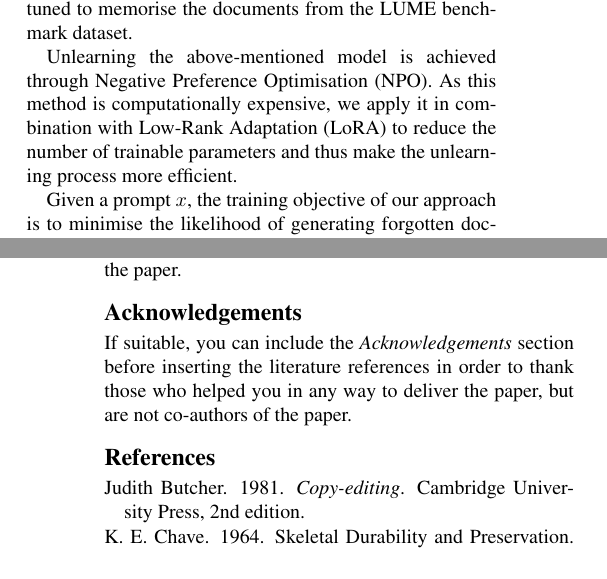
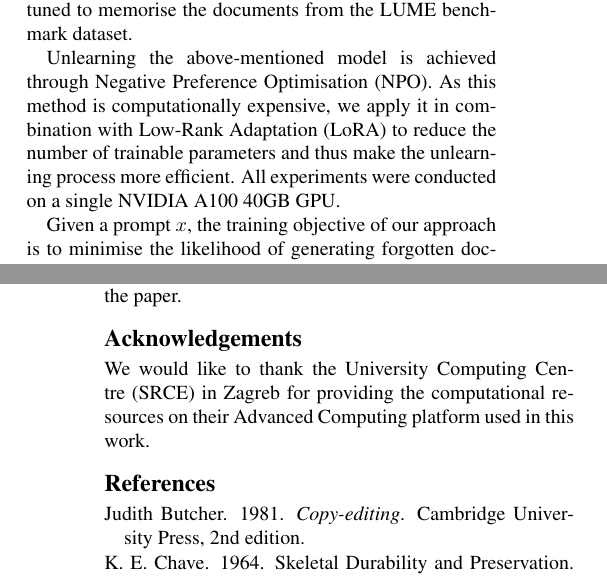
Before and after one commit to LukaBobic137/Gaslighting-LLM-s, a LaTeX document (TAR paper folder/tar-2023-paper-template.tex): two parts of the columns of pages 1 and 3 of 3, joined at a grey line, cut so that both start at the same text. Compiled offline with pdfLaTeX.

Commit message:
Added information about hardware and acknowledgment

```diff
--- a/TAR paper folder/tar-2023-paper-template.tex
+++ b/TAR paper folder/tar-2023-paper-template.tex
@@ -85,7 +85,7 @@ Total    & 1112   & 1136   & 2248   \\ \bottomrule
 \subsection{Model}
 Our primary experiments are conducted using the \textit{OLMo-7B-0724-Instruct-hf} model, which has been explicitly fine-tuned to memorise the documents from the LUME benchmark dataset.
 
-Unlearning the above-mentioned model is achieved through Negative Preference Optimisation (NPO). As this method is computationally expensive, we apply it in combination with Low-Rank Adaptation (LoRA) to reduce the number of trainable parameters and thus make the unlearning process more efficient.
+Unlearning the above-mentioned model is achieved through Negative Preference Optimisation (NPO). As this method is computationally expensive, we apply it in combination with Low-Rank Adaptation (LoRA) to reduce the number of trainable parameters and thus make the unlearning process more efficient. All experiments were conducted on a single NVIDIA A100 40GB GPU.
 
 Given a prompt $x$, the training objective of our approach is to minimise the likelihood of generating forgotten documents $y_f$, relative to a fixed reference model $\pi_{ref}$. Formally, the training objective can be expressed as follows:
 
@@ -213,8 +213,7 @@ Conclusion is the last enumerated section of the paper. It should not exceed hal
 
 \section*{Acknowledgements}
 
-If suitable, you can include the \textit{Acknowledgements} section before inserting the literature references  in order to thank those who helped you in any way to deliver the paper, but are not co-authors of the paper.
-
+We would like to thank the University Computing Centre (SRCE) in Zagreb for providing the computational resources on their Advanced Computing platform used in this work.
 \bibliographystyle{tar2023}
 \bibliography{tar2023}
 
```
Also changed, not shown: TAR paper folder/tar-2023-paper-template.pdf.
